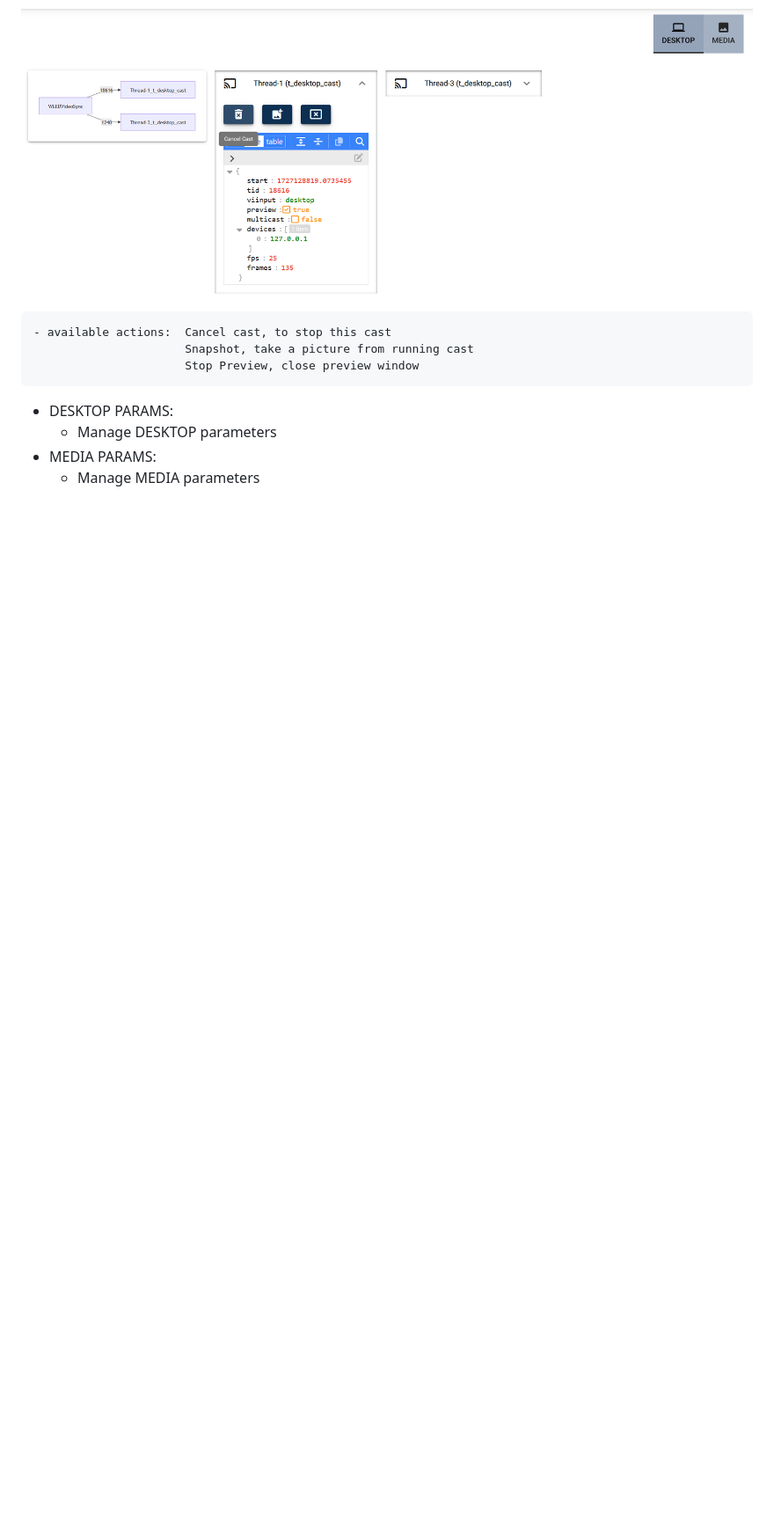
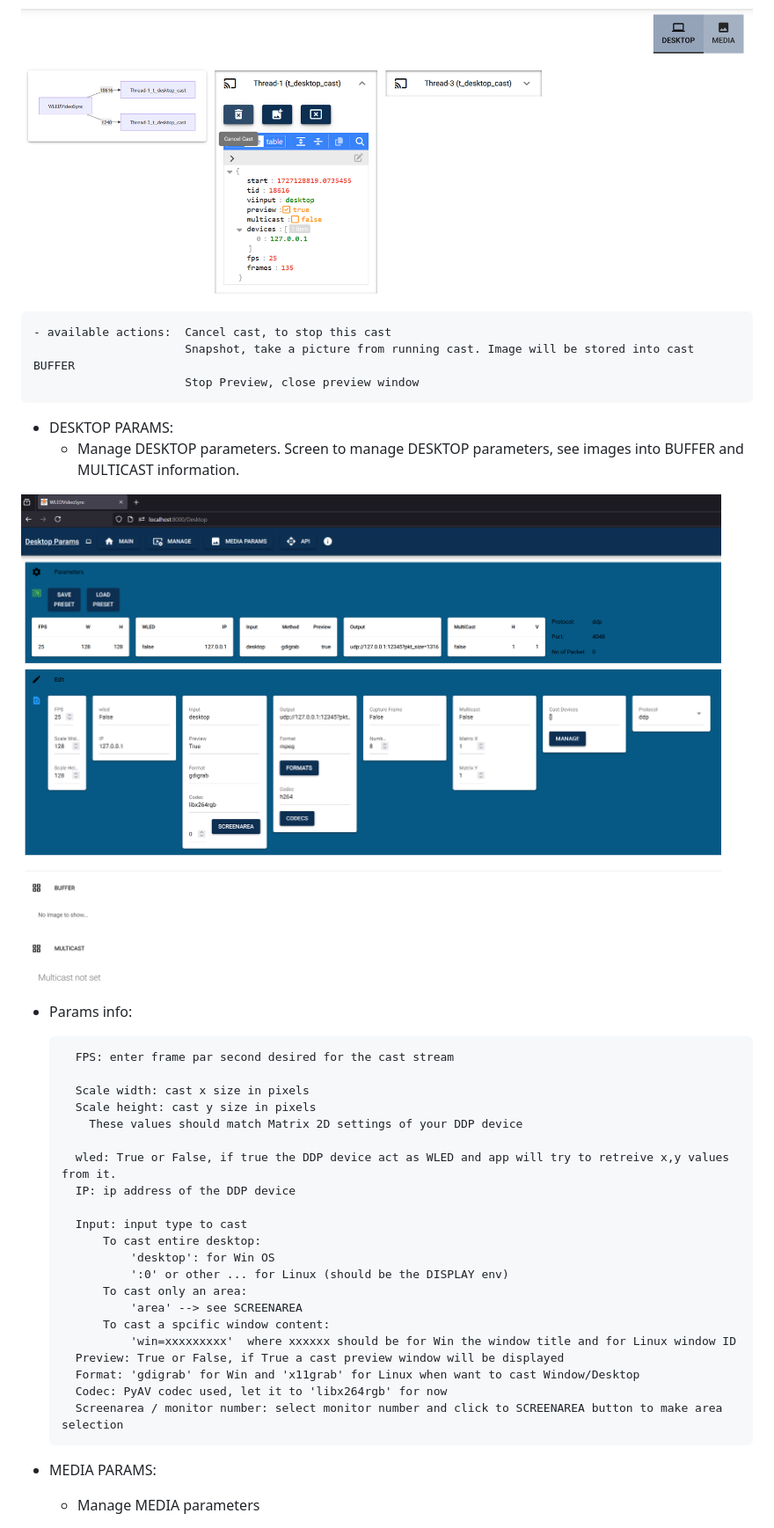
Before and after one commit to zak-45/WLEDVideoSync, a Markdown page: README.md, the part around the change. Shown: that part at 88% size. GitHub-like rendering; pictures changed too: docs/img/desktop.png (added); blank space fills up the shorter version.

```diff
--- a/README.md
+++ b/README.md
@@ -109,10 +109,38 @@ All of this could be configured later, for the moment focus on default.
 ![manage](docs/img/manage.png)
 
     - available actions:  Cancel cast, to stop this cast
-                          Snapshot, take a picture from running cast
+                          Snapshot, take a picture from running cast. Image will be stored into cast BUFFER
                           Stop Preview, close preview window
 
 - DESKTOP PARAMS:
-  - Manage DESKTOP parameters
+  - Manage DESKTOP parameters. Screen to manage DESKTOP parameters, see images into BUFFER and MULTICAST information.
+
+![img.png](docs/img/desktop.png)
+
+- Params info:
+
+        FPS: enter frame par second desired for the cast stream
+
+        Scale width: cast x size in pixels
+        Scale height: cast y size in pixels
+          These values should match Matrix 2D settings of your DDP device
+
+        wled: True or False, if true the DDP device act as WLED and app will try to retreive x,y values from it.
+        IP: ip address of the DDP device
+
+        Input: input type to cast
+            To cast entire desktop:
+                'desktop': for Win OS
+                ':0' or other ... for Linux (should be the DISPLAY env)
+            To cast only an area:
+                'area' --> see SCREENAREA
+            To cast a spcific window content:
+                'win=xxxxxxxxx'  where xxxxxx should be for Win the window title and for Linux window ID
+        Preview: True or False, if True a cast preview window will be displayed
+        Format: 'gdigrab' for Win and 'x11grab' for Linux when want to cast Window/Desktop
+        Codec: PyAV codec used, let it to 'libx264rgb' for now
+        Screenarea / monitor number: select monitor number and click to SCREENAREA button to make area selection
+
+
 - MEDIA PARAMS:
   - Manage MEDIA parameters
```
